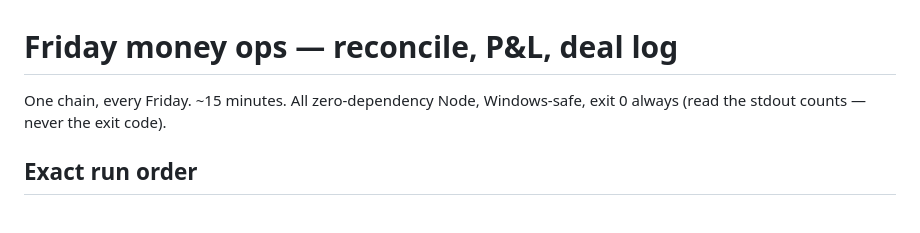
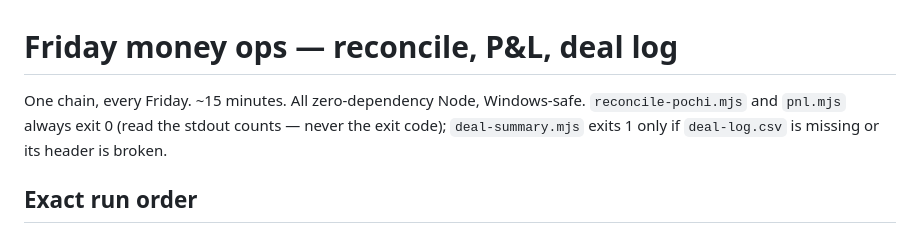
Before and after one commit to mwmwai/orbit-web-designs, a Markdown page: scripts/RECONCILE.md, the part around the change. Drawn GitHub-style.

Commit message:
docs: fix exit-code claim in RECONCILE.md (deal-summary exits 1 only if deal-log.csv missing/broken)

```diff
--- a/scripts/RECONCILE.md
+++ b/scripts/RECONCILE.md
@@ -1,6 +1,6 @@
 # Friday money ops — reconcile, P&L, deal log
 
-One chain, every Friday. ~15 minutes. All zero-dependency Node, Windows-safe, exit 0 always (read the stdout counts — never the exit code).
+One chain, every Friday. ~15 minutes. All zero-dependency Node, Windows-safe. `reconcile-pochi.mjs` and `pnl.mjs` always exit 0 (read the stdout counts — never the exit code); `deal-summary.mjs` exits 1 only if `deal-log.csv` is missing or its header is broken.
 
 ## Exact run order
 
```
